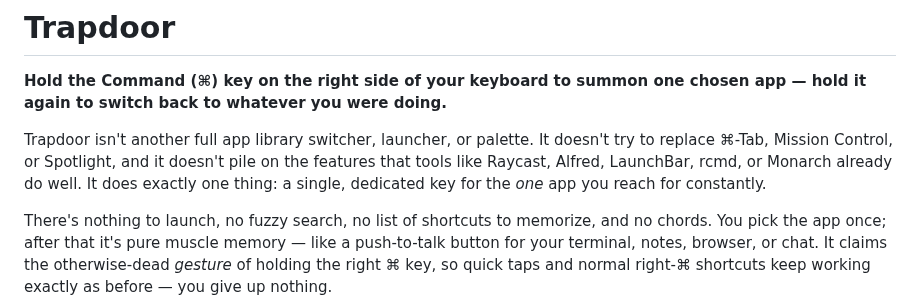
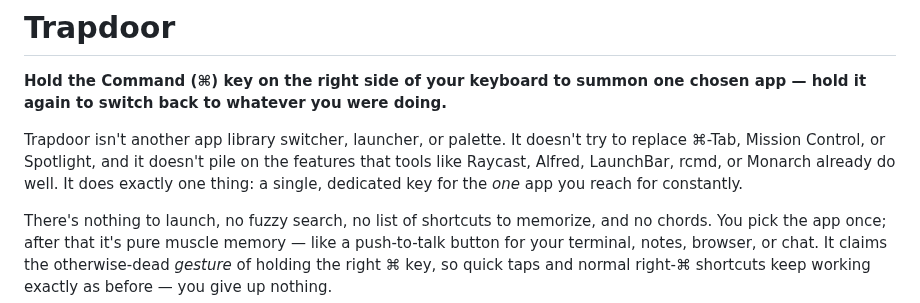
Before and after one commit to grokcodile/key54, a Markdown page: README.md, the part around the change. GitHub-like rendering.

```diff
--- a/README.md
+++ b/README.md
@@ -4,7 +4,7 @@
 
 **Hold the Command (⌘) key on the right side of your keyboard to summon one chosen app — hold it again to switch back to whatever you were doing.**
 
-Trapdoor isn't another full app library switcher, launcher, or palette. It doesn't try to replace ⌘-Tab, Mission Control, or Spotlight, and it doesn't pile on the features that tools like Raycast, Alfred, LaunchBar, rcmd, or Monarch already do well. It does exactly one thing: a single, dedicated key for the *one* app you reach for constantly.
+Trapdoor isn't another app library switcher, launcher, or palette. It doesn't try to replace ⌘-Tab, Mission Control, or Spotlight, and it doesn't pile on the features that tools like Raycast, Alfred, LaunchBar, rcmd, or Monarch already do well. It does exactly one thing: a single, dedicated key for the *one* app you reach for constantly.
 
 There's nothing to launch, no fuzzy search, no list of shortcuts to memorize, and no chords. You pick the app once; after that it's pure muscle memory — like a push-to-talk button for your terminal, notes, browser, or chat. It claims the otherwise-dead *gesture* of holding the right ⌘ key, so quick taps and normal right-⌘ shortcuts keep working exactly as before — you give up nothing.
 
```
